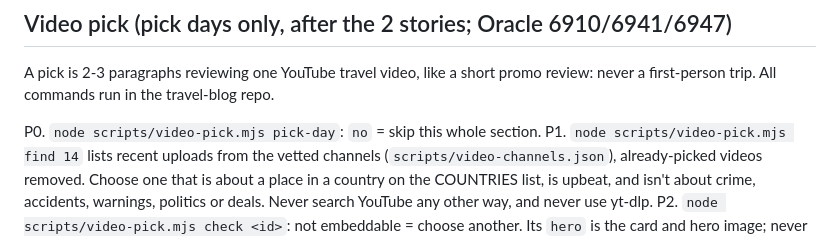
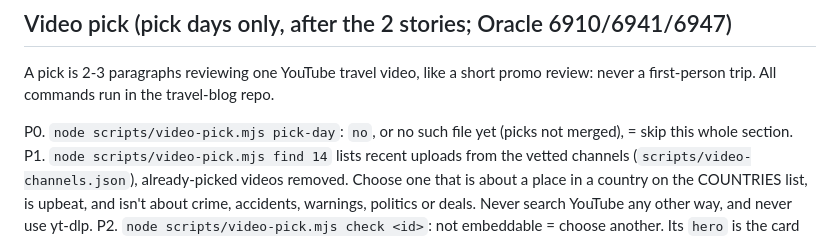
Before and after one commit to Smash420-cmd/claude-relay, a Markdown page: tasks/tripfamy-daily-stories.md, the part around the change. Rendered like a GitHub page.

```diff
--- a/tasks/tripfamy-daily-stories.md
+++ b/tasks/tripfamy-daily-stories.md
@@ -54,7 +54,8 @@ so; it binds every writer and the editor).
 A pick is 2-3 paragraphs reviewing one YouTube travel video, like a short promo
 review: never a first-person trip. All commands run in the travel-blog repo.
 
-P0. `node scripts/video-pick.mjs pick-day`: `no` = skip this whole section.
+P0. `node scripts/video-pick.mjs pick-day`: `no`, or no such file yet (picks
+    not merged), = skip this whole section.
 P1. `node scripts/video-pick.mjs find 14` lists recent uploads from the vetted
     channels (`scripts/video-channels.json`), already-picked videos removed.
     Choose one that is about a place in a country on the COUNTRIES list, is
```
Also changed, not shown: tasks/fb-group-daily-codex.md (+14 -0 lines).
